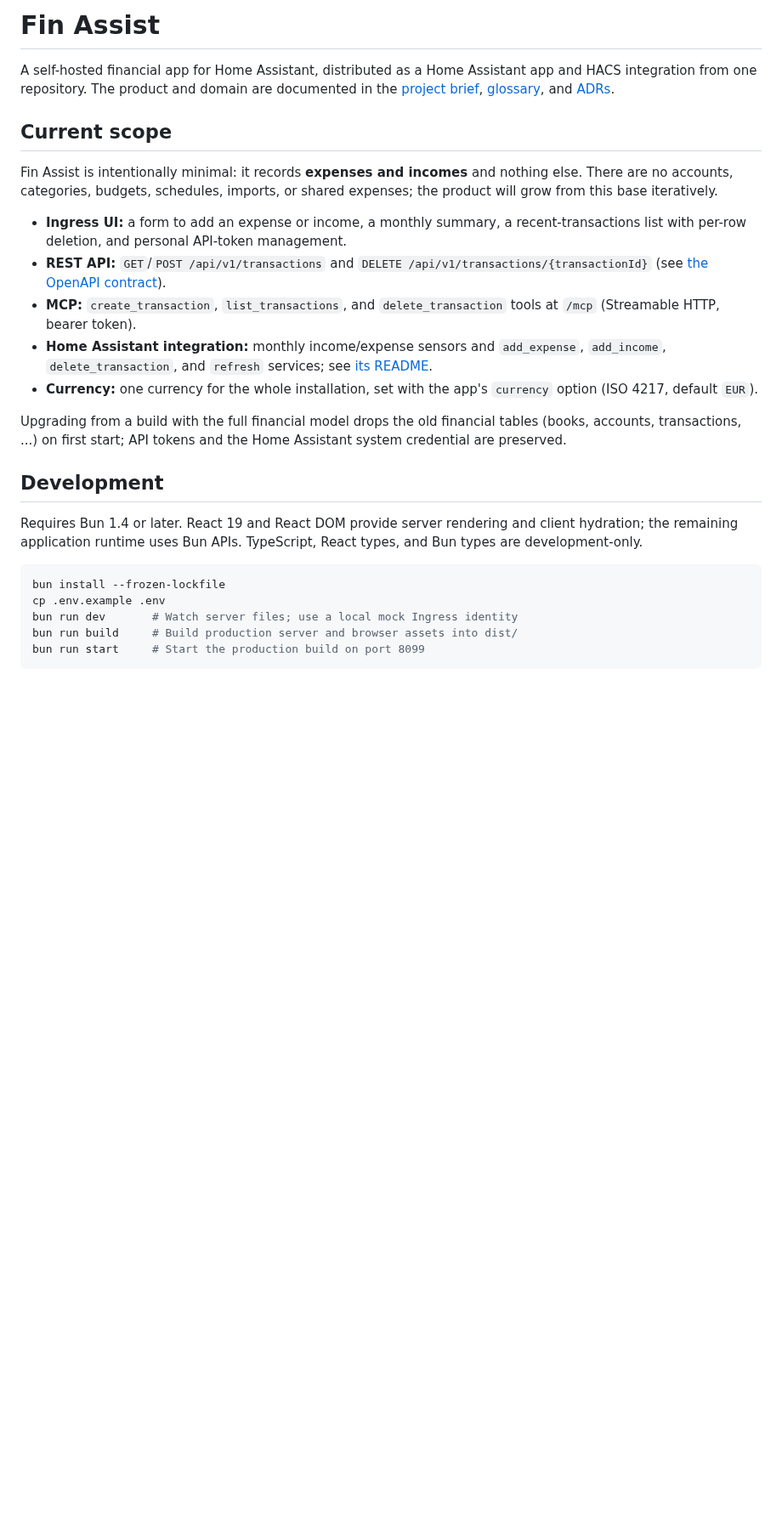
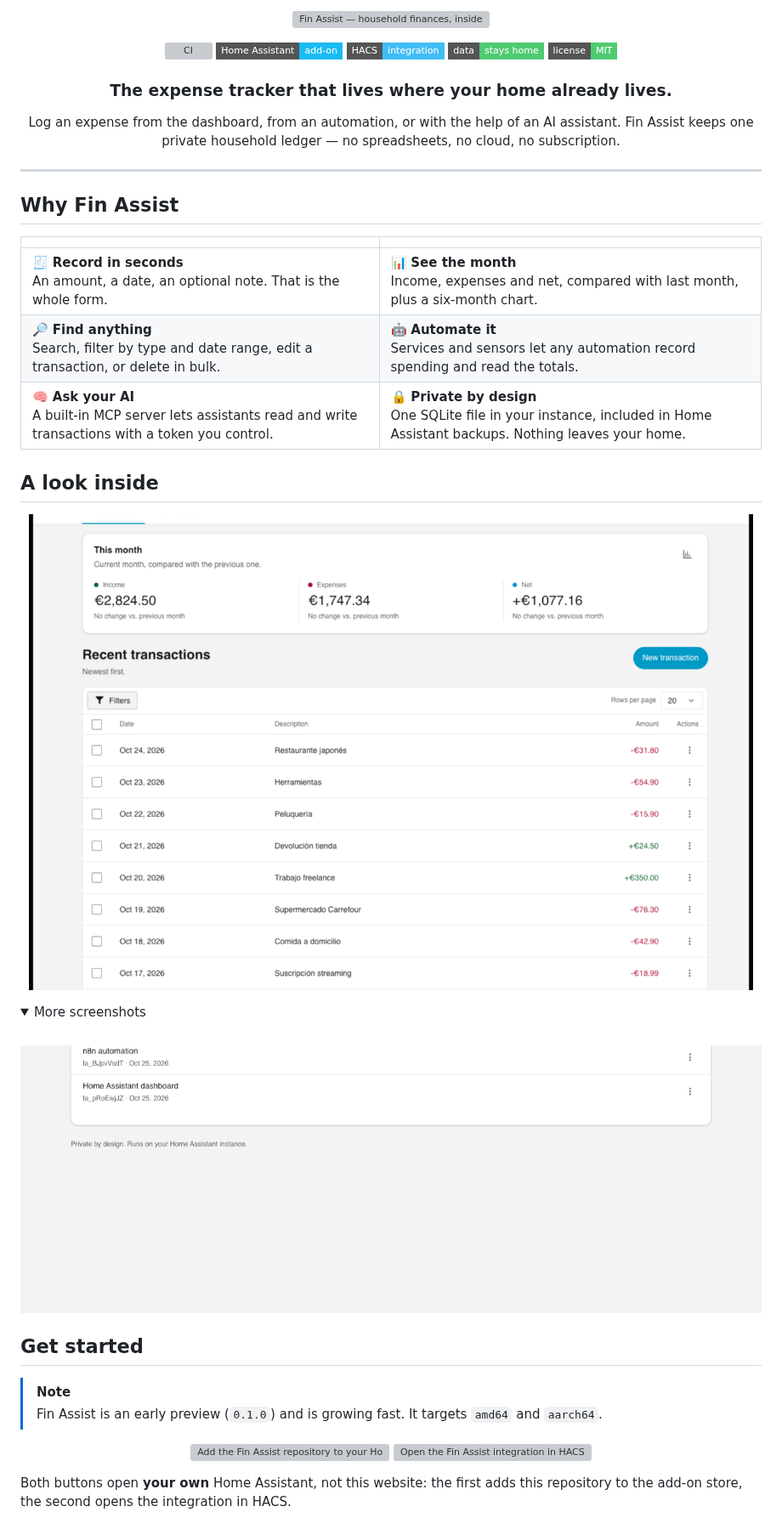
Before and after one commit to MarioMH8/ha-finassists, a Markdown page: README.md, the part around one of its changes. Shown at 85% size. Drawn GitHub-style; pictures changed too: docs/assets/screenshots/administration-en-light.png (added), docs/assets/screenshots/transactions-en-light.png (added); folded sections open; badges without logos; blank space fills up the shorter version; grey boxes are pictures that could not be loaded.

````diff
--- a/README.md
+++ b/README.md
@@ -1,26 +1,63 @@
-# Fin Assist
+<p align="center">
+  <img alt="Fin Assist — household finances, inside Home Assistant" src="docs/assets/banner.svg" width="100%">
+</p>
 
-A self-hosted financial app for Home Assistant, distributed as a Home Assistant app and HACS integration from one repository. The product and domain are documented in the [project brief](docs/PROJECT-BRIEF.md), [glossary](CONTEXT.md), and [ADRs](docs/adr/).
+<p align="center">
+  <a href="https://github.com/MarioMH8/ha-finassists/actions/workflows/ci.yml"><img alt="CI" src="https://img.shields.io/github/actions/workflow/status/MarioMH8/ha-finassists/ci.yml?branch=develop&label=CI&style=flat-square"></a>
+  <img alt="Home Assistant add-on" src="https://img.shields.io/badge/Home%20Assistant-add--on-18bcf2?style=flat-square&logo=homeassistant&logoColor=white">
+  <img alt="HACS integration" src="https://img.shields.io/badge/HACS-integration-41bdf5?style=flat-square">
+  <img alt="Self-hosted" src="https://img.shields.io/badge/data-stays%20home-4ecb71?style=flat-square">
+  <a href="LICENSE"><img alt="MIT license" src="https://img.shields.io/badge/license-MIT-4ecb71?style=flat-square"></a>
+</p>
 
-## Current scope
+<h3 align="center">The expense tracker that lives where your home already lives.</h3>
 
-Fin Assist is intentionally minimal: it records **expenses and incomes** and nothing else. There are no accounts, categories, budgets, schedules, imports, or shared expenses; the product will grow from this base iteratively.
+<p align="center">
+  Log an expense from the dashboard, from an automation, or with the help of an AI assistant. Fin Assist keeps one private household ledger — no spreadsheets, no cloud, no subscription.
+</p>
 
-- **Ingress UI:** a form to add an expense or income, a monthly summary, a recent-transactions list with per-row deletion, and personal API-token management.
-- **REST API:** `GET`/`POST /api/v1/transactions` and `DELETE /api/v1/transactions/{transactionId}` (see [the OpenAPI contract](docs/api-v1.openapi.yaml)).
-- **MCP:** `create_transaction`, `list_transactions`, and `delete_transaction` tools at `/mcp` (Streamable HTTP, bearer token).
-- **Home Assistant integration:** monthly income/expense sensors and `add_expense`, `add_income`, `delete_transaction`, and `refresh` services; see [its README](custom_components/ha_finassists/README.md).
-- **Currency:** one currency for the whole installation, set with the app's `currency` option (ISO 4217, default `EUR`).
+---
 
-Upgrading from a build with the full financial model drops the old financial tables (books, accounts, transactions, ...) on first start; API tokens and the Home Assistant system credential are preserved.
+## Why Fin Assist
 
-## Development
+| | |
+| :-- | :-- |
+| 🧾 **Record in seconds**<br>An amount, a date, an optional note. That is the whole form. | 📊 **See the month**<br>Income, expenses and net, compared with last month, plus a six-month chart. |
+| 🔎 **Find anything**<br>Search, filter by type and date range, edit a transaction, or delete in bulk. | 🤖 **Automate it**<br>Services and sensors let any automation record spending and read the totals. |
+| 🧠 **Ask your AI**<br>A built-in MCP server lets assistants read and write transactions with a token you control. | 🔒 **Private by design**<br>One SQLite file in your instance, included in Home Assistant backups. Nothing leaves your home. |
 
-Requires Bun 1.4 or later. React 19 and React DOM provide server rendering and client hydration; the remaining application runtime uses Bun APIs. TypeScript, React types, and Bun types are development-only.
+## A look inside
 
-```sh
-bun install --frozen-lockfile
-cp .env.example .env
-bun run dev       # Watch server files; use a local mock Ingress identity
-bun run build     # Build production server and browser assets into dist/
-bun run start     # Start the production build on port 8099
+<p align="center">
+  <picture>
+    <source media="(prefers-color-scheme: dark)" srcset="docs/assets/screenshots/transactions-en-dark.png">
+    <img alt="Fin Assist transactions view with the month summary and recent transactions" src="docs/assets/screenshots/transactions-en-light.png" width="100%">
+  </picture>
+</p>
+
+<details>
+<summary>More screenshots</summary>
+
+<br>
+
+<p align="center">
+  <picture>
+    <source media="(prefers-color-scheme: dark)" srcset="docs/assets/screenshots/administration-en-dark.png">
+    <img alt="Fin Assist administration view with the personal API tokens" src="docs/assets/screenshots/administration-en-light.png" width="100%">
+  </picture>
+</p>
+
+</details>
+
+## Get started
+
+> [!NOTE]
+> Fin Assist is an early preview (`0.1.0`) and is growing fast. It targets `amd64` and `aarch64`.
+
+<p align="center">
+  <a href="https://my.home-assistant.io/redirect/supervisor_add_addon_repository/?repository_url=https%3A%2F%2Fgithub.com%2FMarioMH8%2Fha-finassists"><img height="40" alt="Add the Fin Assist repository to your Home Assistant" src="https://my.home-assistant.io/badges/supervisor_add_addon_repository.svg"></a>
+  <a href="https://my.home-assistant.io/redirect/hacs_repository/?owner=MarioMH8&repository=ha-finassists&category=integration"><img height="40" alt="Open the Fin Assist integration in HACS" src="https://my.home-assistant.io/badges/hacs_repository.svg"></a>
+</p>
+
+Both buttons open **your own** Home Assistant, not this website: the first adds this repository to the add-on store, the second opens the integration in HACS.
+
````
Also changed, not shown: other parts of README.md (+25 -7 lines), CONTRIBUTING.md (added, +100 -0 lines), custom_components/ha_finassists/README.md (+61 -37 lines), docs/assets/screenshots/administration-en-dark.png (added), docs/assets/screenshots/transactions-en-dark.png (added), 1 other file.
